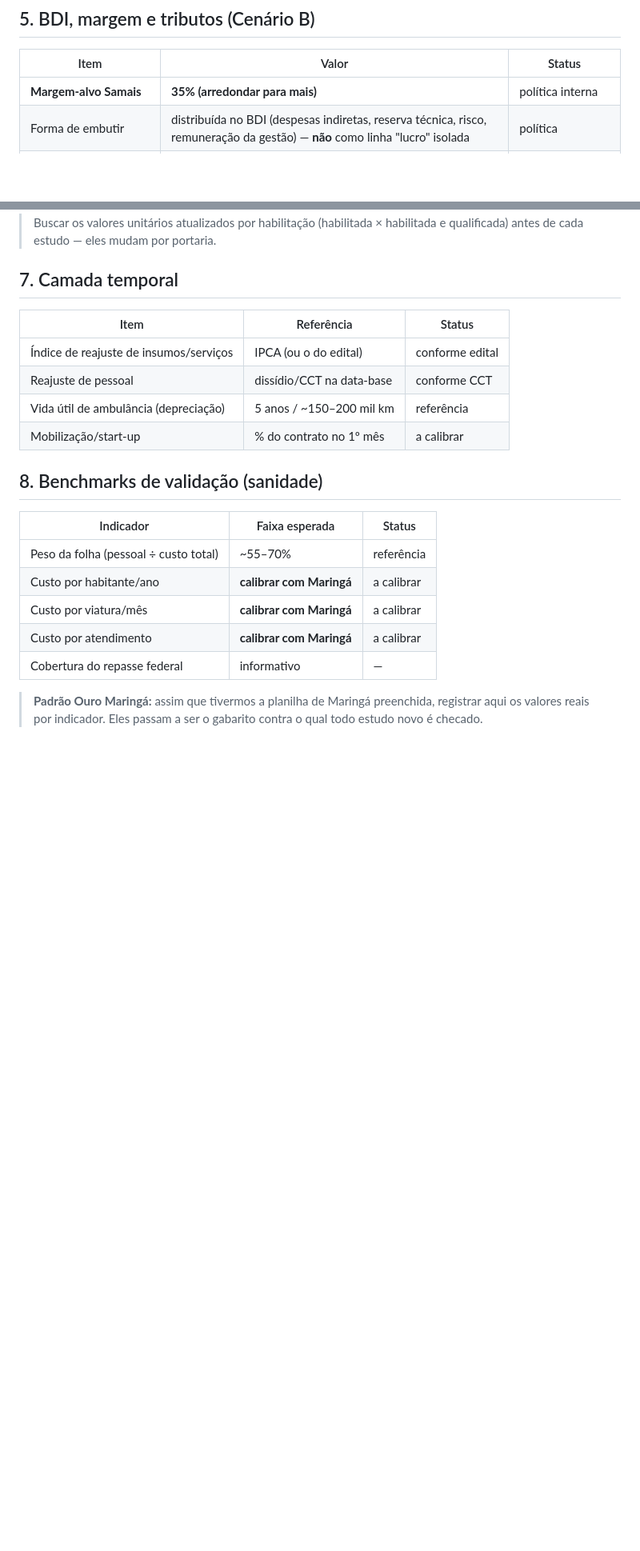
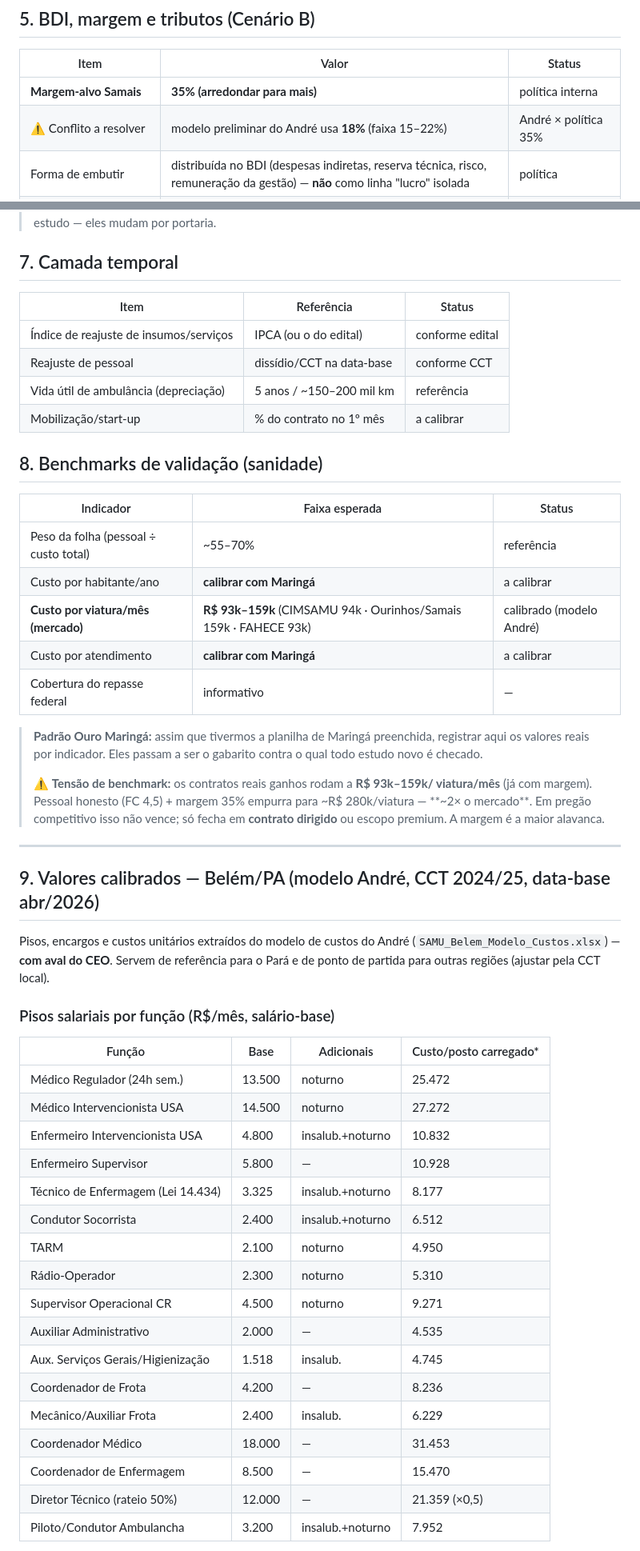
Before and after one commit to victorotaa/samais-estudos, a Markdown page: referencias/parametros-base.md, 2 parts joined by grey strips. Shown at 80% size. GitHub-like rendering; blank space fills up the shorter version.

```diff
--- a/referencias/parametros-base.md
+++ b/referencias/parametros-base.md
@@ -70,6 +76,7 @@
 | Item | Valor | Status |
 |---|---|---|
 | **Margem-alvo Samais** | **35% (arredondar para mais)** | política interna |
+| ⚠️ Conflito a resolver | modelo preliminar do André usa **18%** (faixa 15–22%) | André × política 35% |
 | Forma de embutir | distribuída no BDI (despesas indiretas, reserva técnica, risco, remuneração da gestão) — **não** como linha "lucro" isolada | política |
 | Regime tributário | quando indefinido, projetar **sempre o de MAIOR carga** (mais caro) | política conservadora |
 | Fator K de referência (serviços, MPU) | 2,5–2,7 (faixa de mercado p/ serviços; ver fonte) | validação |
@@ -117,10 +124,46 @@
 |---|---|---|
 | Peso da folha (pessoal ÷ custo total) | ~55–70% | referência |
 | Custo por habitante/ano | **calibrar com Maringá** | a calibrar |
-| Custo por viatura/mês | **calibrar com Maringá** | a calibrar |
+| **Custo por viatura/mês (mercado)** | **R$ 93k–159k** (CIMSAMU 94k · Ourinhos/Samais 159k · FAHECE 93k) | calibrado (modelo André) |
 | Custo por atendimento | **calibrar com Maringá** | a calibrar |
 | Cobertura do repasse federal | informativo | — |
 
 > **Padrão Ouro Maringá:** assim que tivermos a planilha de Maringá preenchida,
 > registrar aqui os valores reais por indicador. Eles passam a ser o gabarito
 > contra o qual todo estudo novo é checado.
+>
+> ⚠️ **Tensão de benchmark:** os contratos reais ganhos rodam a **R$ 93k–159k/
+> viatura/mês** (já com margem). Pessoal honesto (FC 4,5) + margem 35% empurra para
+> ~R$ 280k/viatura — **~2× o mercado**. Em pregão competitivo isso não vence; só
+> fecha em **contrato dirigido** ou escopo premium. A margem é a maior alavanca.
+
+---
+
+## 9. Valores calibrados — Belém/PA (modelo André, CCT 2024/25, data-base abr/2026)
+
+Pisos, encargos e custos unitários extraídos do modelo de custos do André
+(`SAMU_Belem_Modelo_Custos.xlsx`) — **com aval do CEO**. Servem de referência
+para o Pará e de ponto de partida para outras regiões (ajustar pela CCT local).
+
+### Pisos salariais por função (R$/mês, salário-base)
+
+| Função | Base | Adicionais | Custo/posto carregado* |
+|---|---|---|---|
+| Médico Regulador (24h sem.) | 13.500 | noturno | 25.472 |
+| Médico Intervencionista USA | 14.500 | noturno | 27.272 |
+| Enfermeiro Intervencionista USA | 4.800 | insalub.+noturno | 10.832 |
+| Enfermeiro Supervisor | 5.800 | — | 10.928 |
+| Técnico de Enfermagem (Lei 14.434) | 3.325 | insalub.+noturno | 8.177 |
+| Condutor Socorrista | 2.400 | insalub.+noturno | 6.512 |
+| TARM | 2.100 | noturno | 4.950 |
+| Rádio-Operador | 2.300 | noturno | 5.310 |
+| Supervisor Operacional CR | 4.500 | noturno | 9.271 |
+| Auxiliar Administrativo | 2.000 | — | 4.535 |
+| Aux. Serviços Gerais/Higienização | 1.518 | insalub. | 4.745 |
+| Coordenador de Frota | 4.200 | — | 8.236 |
+| Mecânico/Auxiliar Frota | 2.400 | insalub. | 6.229 |
+| Coordenador Médico | 18.000 | — | 31.453 |
+| Coordenador de Enfermagem | 8.500 | — | 15.470 |
+| Diretor Técnico (rateio 50%) | 12.000 | — | 21.359 (×0,5) |
+| Piloto/Condutor Ambulancha | 3.200 | insalub.+noturno | 7.952 |
+
```
Also changed, not shown: other parts of referencias/parametros-base.md (+43 -6 lines), estudos/belem-pa.md (+89 -82 lines).
